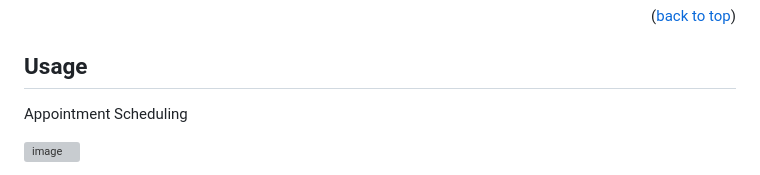
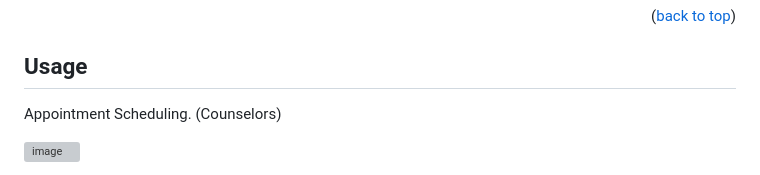
Before and after one commit to Znerree/2223-sem2-g2-g3-12-WellTalkWebsite-v2, a Markdown page: README.md, the part around one of its changes. Rendered like a GitHub page; grey boxes are pictures that could not be loaded.

```diff
--- a/README.md
+++ b/README.md
@@ -128,6 +128,6 @@ _Below are instructions on how to run WellTalk Web Application locally._
 <!-- USAGE EXAMPLES -->
 ## Usage
 
-<p>Appointment Scheduling</p>
+<p>Appointment Scheduling. (Counselors)</p>
 
 ![image](https://github.com/Znerree/2223-sem2-g2-g3-12-WellTalkWebsite-v2/assets/114793116/f11c1657-90a4-4256-b5b6-1ddfd4497463)
```
Also changed, not shown: other parts of README.md (+14 -1 lines).
